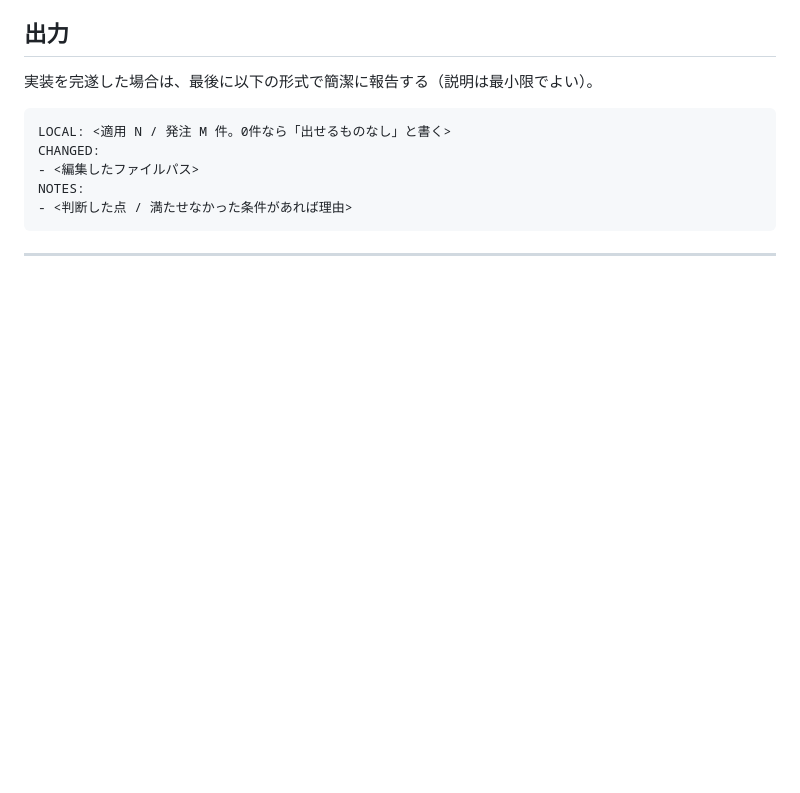
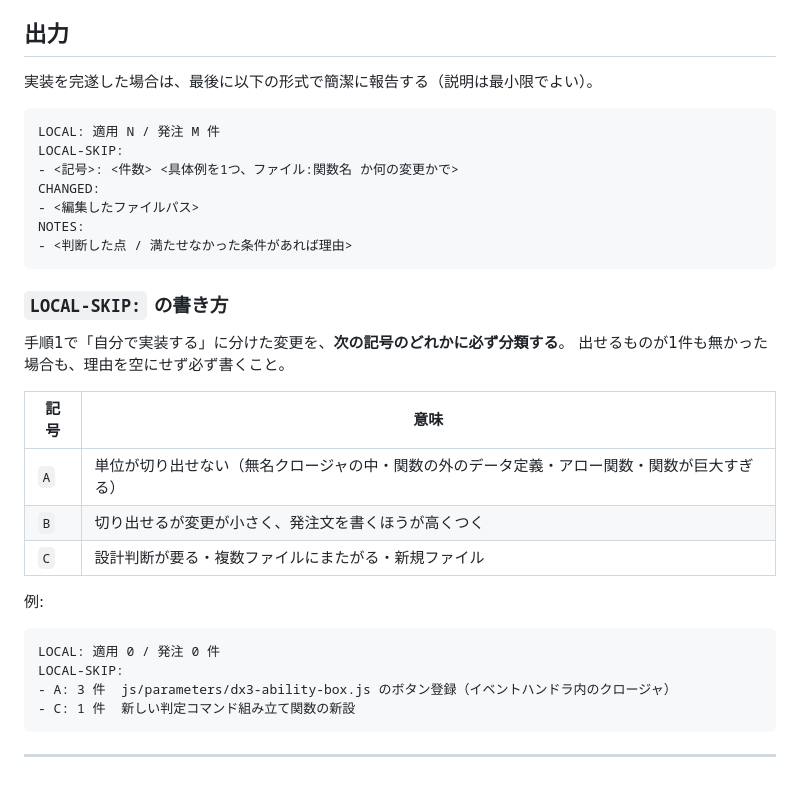
Before and after one commit to nekomaru7575-hub/moduraX, a Markdown page: .loop/prompts/implement.md, the part around the change. Drawn GitHub-style; blank space fills up the shorter version.

````diff
--- a/.loop/prompts/implement.md
+++ b/.loop/prompts/implement.md
@@ -139,11 +139,38 @@ NEED-ALLOW:
 実装を完遂した場合は、最後に以下の形式で簡潔に報告する（説明は最小限でよい）。
 
 ```
-LOCAL: <適用 N / 発注 M 件。0件なら「出せるものなし」と書く>
+LOCAL: 適用 N / 発注 M 件
+LOCAL-SKIP:
+- <記号>: <件数> <具体例を1つ、ファイル:関数名 か何の変更かで>
 CHANGED:
 - <編集したファイルパス>
 NOTES:
 - <判断した点 / 満たせなかった条件があれば理由>
 ```
 
+### `LOCAL-SKIP:` の書き方
+
+手順1で「自分で実装する」に分けた変更を、**次の記号のどれかに必ず分類する**。
+出せるものが1件も無かった場合も、理由を空にせず必ず書くこと。
+
+| 記号 | 意味 |
+|---|---|
+| `A` | 単位が切り出せない（無名クロージャの中・関数の外のデータ定義・アロー関数・関数が巨大すぎる） |
+| `B` | 切り出せるが変更が小さく、発注文を書くほうが高くつく |
+| `C` | 設計判断が要る・複数ファイルにまたがる・新規ファイル |
+
+例:
+
+```
+LOCAL: 適用 0 / 発注 0 件
+LOCAL-SKIP:
+- A: 3 件  js/parameters/dx3-ability-box.js のボタン登録（イベントハンドラ内のクロージャ）
+- C: 1 件  新しい判定コマンド組み立て関数の新設
+```
+
+<!-- この集計は、抽出器を領域指定へ拡張する価値があるかの判断材料として使う。
+     A が続くなら拡張に意味があり、B が続くなら何を作っても効かない。
+     2026-08-07 の実測では、直近25コミット137ハンクのうち変更の31%が関数の外、
+     32%が深さ3以上の入れ子にあり、アロー関数は0件・クラスは js/ 全体で1つだった。 -->
+
 ---
````
Also changed, not shown: .loop/README.md (+35 -0 lines).
